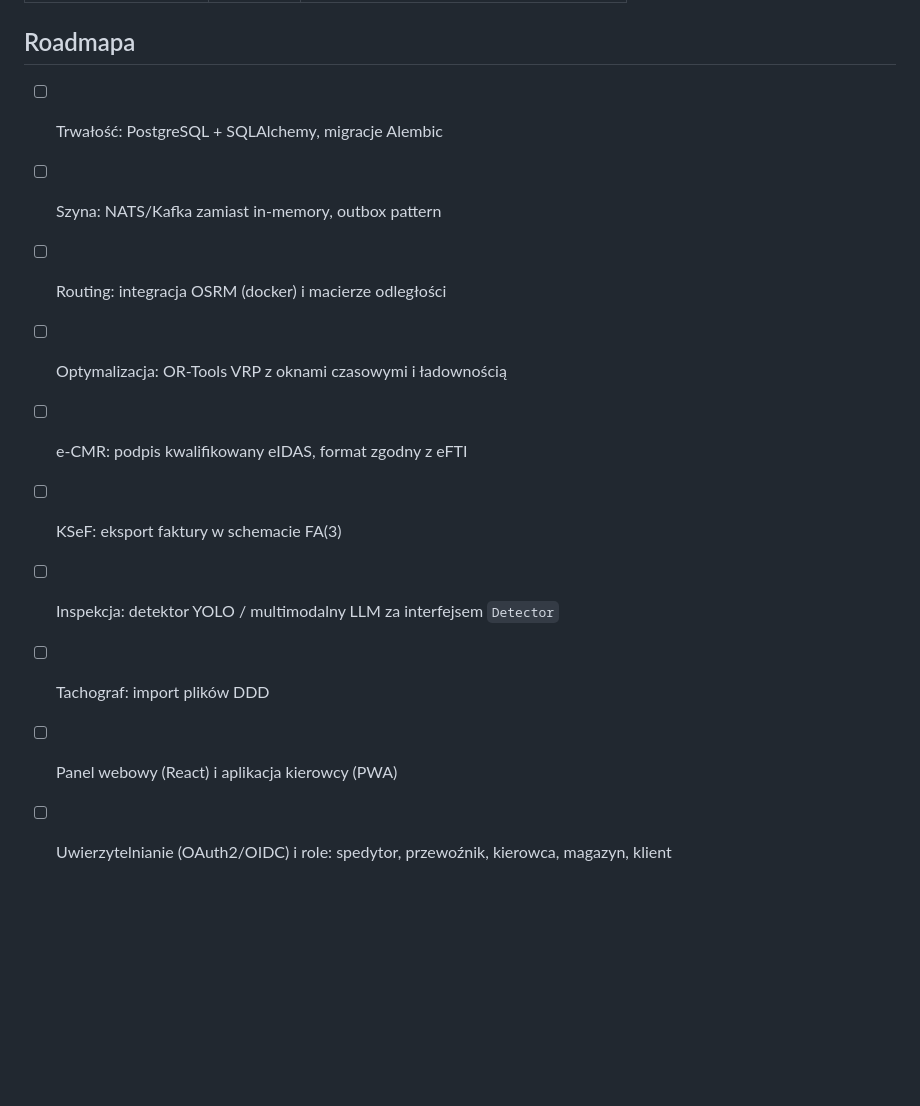
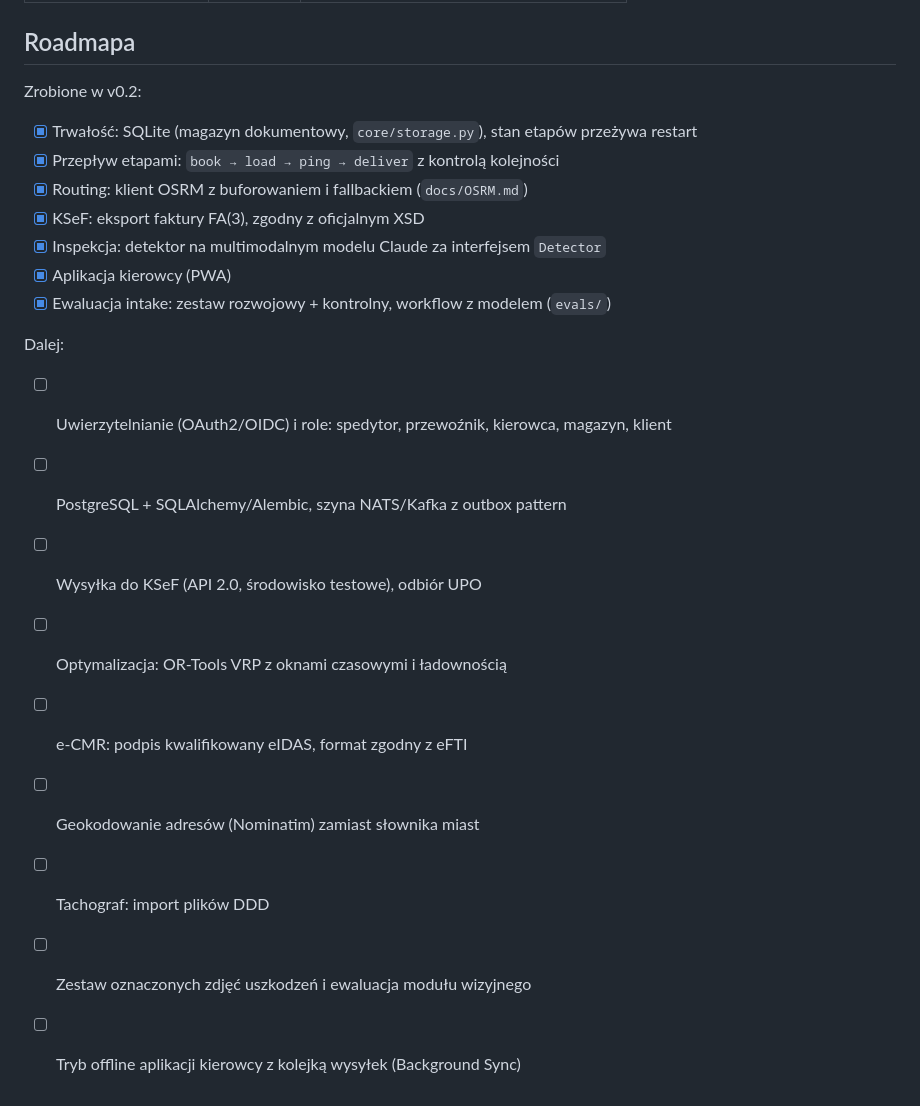
Before and after one commit to Volers321/nexus-tsl, a Markdown page: docs/ARCHITECTURE.md, the part around the change. GitHub-like rendering; blank space fills up the shorter version.

```diff
--- a/docs/ARCHITECTURE.md
+++ b/docs/ARCHITECTURE.md
@@ -59,13 +59,22 @@ flowchart TB
 
 ## Roadmapa
 
-- [ ] Trwałość: PostgreSQL + SQLAlchemy, migracje Alembic
-- [ ] Szyna: NATS/Kafka zamiast in-memory, outbox pattern
-- [ ] Routing: integracja OSRM (docker) i macierze odległości
+Zrobione w v0.2:
+- [x] Trwałość: SQLite (magazyn dokumentowy, `core/storage.py`), stan etapów przeżywa restart
+- [x] Przepływ etapami: `book → load → ping → deliver` z kontrolą kolejności
+- [x] Routing: klient OSRM z buforowaniem i fallbackiem (`docs/OSRM.md`)
+- [x] KSeF: eksport faktury FA(3), zgodny z oficjalnym XSD
+- [x] Inspekcja: detektor na multimodalnym modelu Claude za interfejsem `Detector`
+- [x] Aplikacja kierowcy (PWA)
+- [x] Ewaluacja intake: zestaw rozwojowy + kontrolny, workflow z modelem (`evals/`)
+
+Dalej:
+- [ ] Uwierzytelnianie (OAuth2/OIDC) i role: spedytor, przewoźnik, kierowca, magazyn, klient
+- [ ] PostgreSQL + SQLAlchemy/Alembic, szyna NATS/Kafka z outbox pattern
+- [ ] Wysyłka do KSeF (API 2.0, środowisko testowe), odbiór UPO
 - [ ] Optymalizacja: OR-Tools VRP z oknami czasowymi i ładownością
 - [ ] e-CMR: podpis kwalifikowany eIDAS, format zgodny z eFTI
-- [ ] KSeF: eksport faktury w schemacie FA(3)
-- [ ] Inspekcja: detektor YOLO / multimodalny LLM za interfejsem `Detector`
+- [ ] Geokodowanie adresów (Nominatim) zamiast słownika miast
 - [ ] Tachograf: import plików DDD
-- [ ] Panel webowy (React) i aplikacja kierowcy (PWA)
-- [ ] Uwierzytelnianie (OAuth2/OIDC) i role: spedytor, przewoźnik, kierowca, magazyn, klient
+- [ ] Zestaw oznaczonych zdjęć uszkodzeń i ewaluacja modułu wizyjnego
+- [ ] Tryb offline aplikacji kierowcy z kolejką wysyłek (Background Sync)
```
Also changed, not shown: README.md (+74 -37 lines), evals/README.md (added, +58 -0 lines), docs/driver.png (added), 7 other files.
